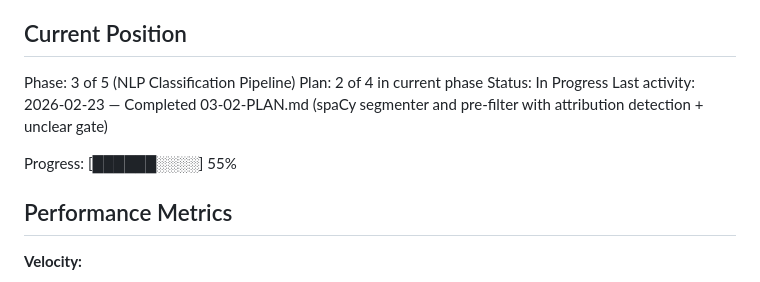
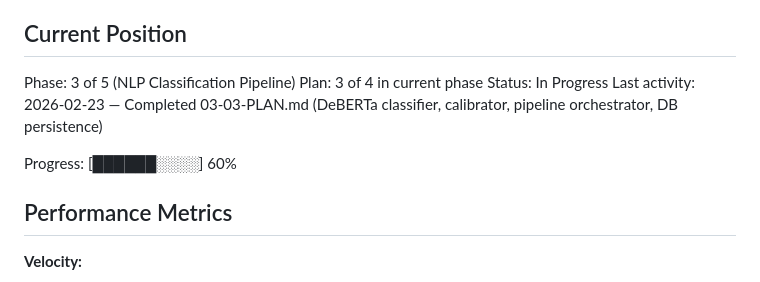
Before and after one commit to hitromudr/factfeed, a Markdown page: .planning/STATE.md, the part around the change. Drawn GitHub-style.

Commit message:
docs(03-03): complete classifier and pipeline plan

```diff
--- a/.planning/STATE.md
+++ b/.planning/STATE.md
@@ -10,11 +10,11 @@ See: .planning/PROJECT.md (updated 2026-02-23)
 ## Current Position
 
 Phase: 3 of 5 (NLP Classification Pipeline)
-Plan: 2 of 4 in current phase
+Plan: 3 of 4 in current phase
 Status: In Progress
-Last activity: 2026-02-23 — Completed 03-02-PLAN.md (spaCy segmenter and pre-filter with attribution detection + unclear gate)
+Last activity: 2026-02-23 — Completed 03-03-PLAN.md (DeBERTa classifier, calibrator, pipeline orchestrator, DB persistence)
 
-Progress: [██████░░░░] 55%
+Progress: [██████░░░░] 60%
 
 ## Performance Metrics
 
```
Also changed, not shown: 1 other file.
